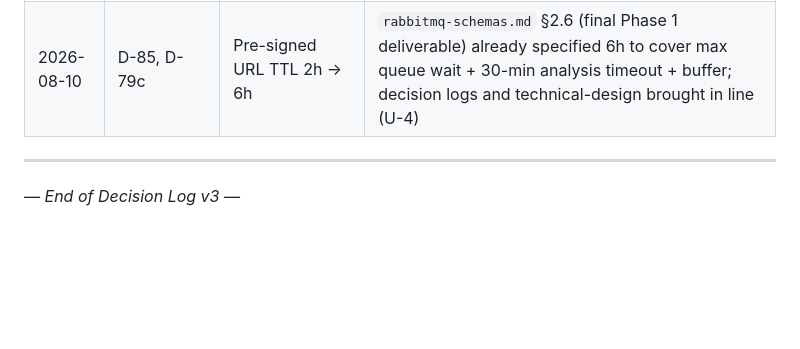
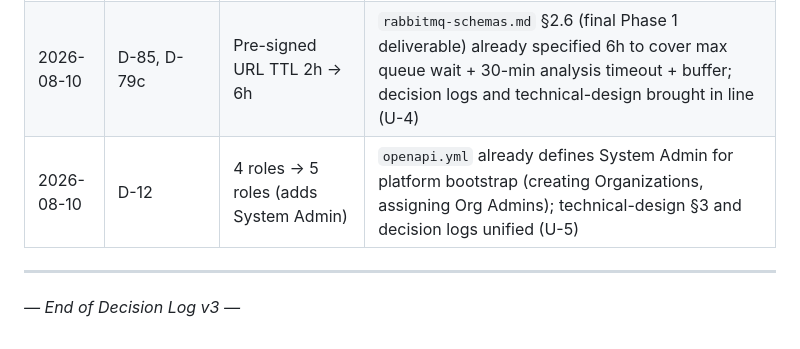
Before and after one commit to KamiYuri/magecode2.0, a Markdown page: docs/decision-log/decisions-v3.md, the part around the change. Drawn GitHub-style; blank space fills up the shorter version.

```diff
--- a/docs/decision-log/decisions-v3.md
+++ b/docs/decision-log/decisions-v3.md
@@ -257,6 +257,7 @@ Original text is updated inline; this table records what changed and why.
 |---|---|---|---|
 | 2026-08-10 | D-10 | Laravel 12 → 13, PHP 8.3 → 8.4, Go 1.22 → 1.26, Python 3.11 → 3.12 | D-10's rationale is "latest version"; Laravel 13 + PHP 8.4 validated by the deprecated 2.0 prototype. See `docs/superpowers/plans/2026-08-10-magecode-2.0-upgrade-roadmap.md` (U-1) |
 | 2026-08-10 | D-85, D-79c | Pre-signed URL TTL 2h → 6h | `rabbitmq-schemas.md` §2.6 (final Phase 1 deliverable) already specified 6h to cover max queue wait + 30-min analysis timeout + buffer; decision logs and technical-design brought in line (U-4) |
+| 2026-08-10 | D-12 | 4 roles → 5 roles (adds System Admin) | `openapi.yml` already defines System Admin for platform bootstrap (creating Organizations, assigning Org Admins); technical-design §3 and decision logs unified (U-5) |
 
 ---
 
```
Also changed, not shown: docs/decision-log/decisions-v1.md (+4 -3 lines), docs/technical-design.md (+4 -3 lines).
